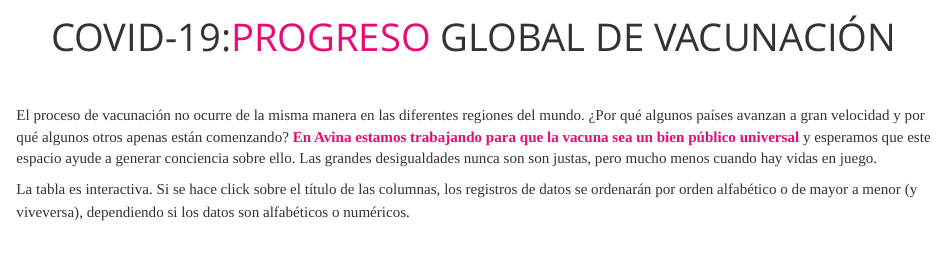
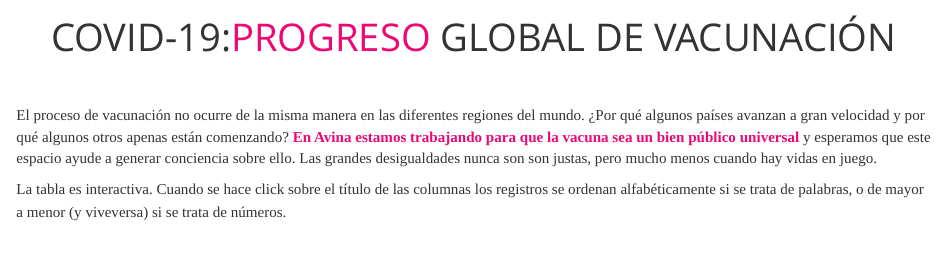
Before and after one commit to rafalopezv/Vaccination-tracker, an R Markdown document (index.Rmd): the page in a window 1100 px wide, from its top. Rendered offline with R 4.5, knitr and Pandoc, with nearby package versions; some code elsewhere in the file could not run offline.

Commit message:
Update index.Rmd

````diff
--- a/index.Rmd
+++ b/index.Rmd
@@ -23,7 +23,7 @@ source("code/limpieza.R")
 
 El proceso de vacunación no ocurre de la misma manera en las diferentes regiones del mundo. ¿Por qué algunos países avanzan a gran velocidad y por qué algunos otros apenas están comenzando?  <span style="color: #ED0973;">**En Avina estamos trabajando para que la vacuna sea un bien público universal**</span> y esperamos que este espacio ayude a generar conciencia sobre ello. Las grandes desigualdades nunca son son justas, pero mucho menos cuando hay vidas en juego.
 
-La tabla es interactiva. Si se hace click sobre el título de las columnas, los registros de datos se ordenarán por orden alfabético o de mayor a menor</span> (y viveversa), dependiendo si los datos son alfabéticos o numéricos.
+La tabla es interactiva. Cuando se hace click sobre el título de las columnas los registros se ordenan alfabéticamente si se trata de palabras, o de mayor a menor</span> (y viveversa) si se trata de números.
 
 <br>
 ```{r echo = FALSE}
````
